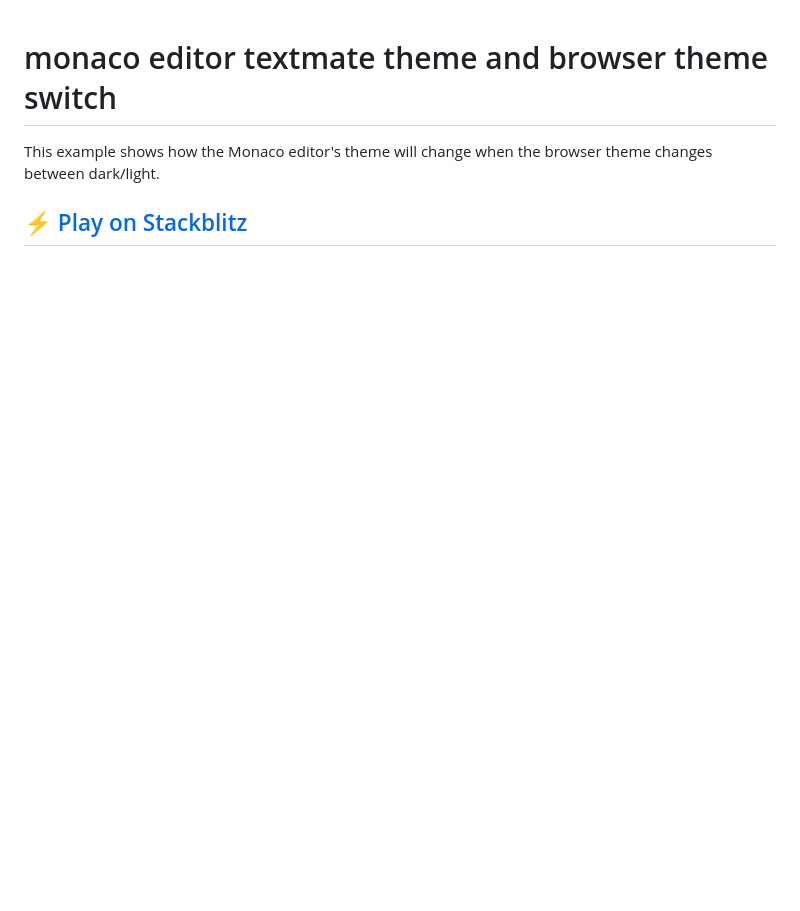
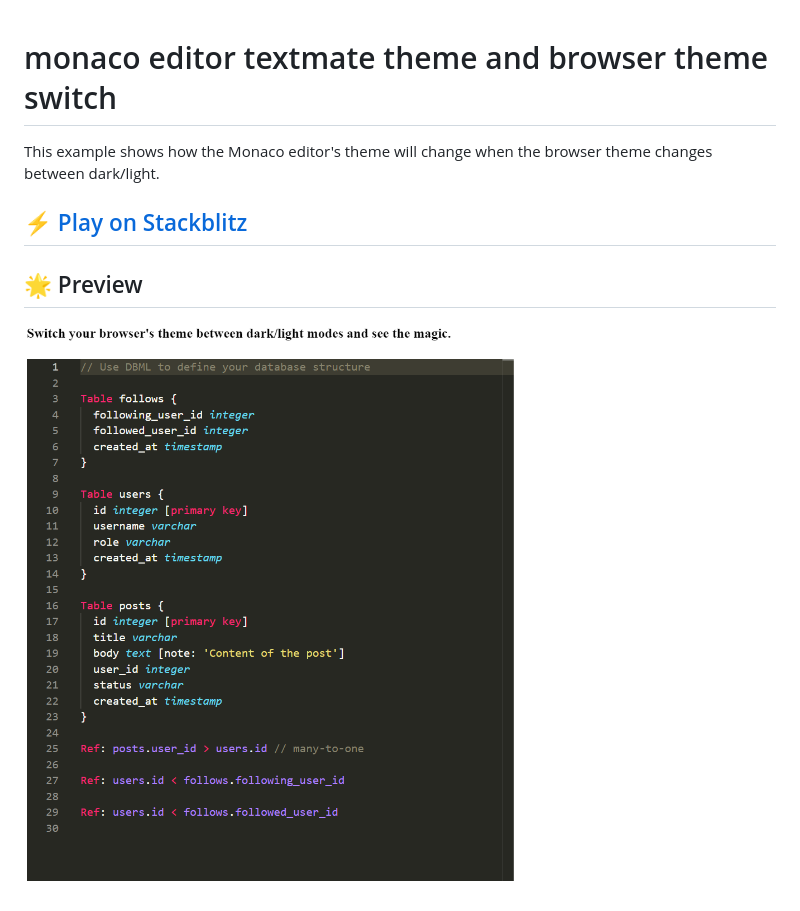
Before and after one commit to monaco-editor-trials/monaco-editor-textmate-theme-and-browser-theme-switch, a Markdown page: README.md, the part around the change. Rendered like a GitHub page; pictures changed too: preview.png (added); blank space fills up the shorter version.

Commit message:
Add preview image

```diff
--- a/README.md
+++ b/README.md
@@ -3,3 +3,7 @@
 This example shows how the Monaco editor's theme will change when the browser theme changes between dark/light.
 
 ## [⚡️ Play on Stackblitz](https://stackblitz.com/~/github.com/monaco-editor-trials/monaco-editor-textmate-theme-and-browser-theme-switch)
+
+## 🌟 Preview
+
+![Preview](./preview.png)
```
